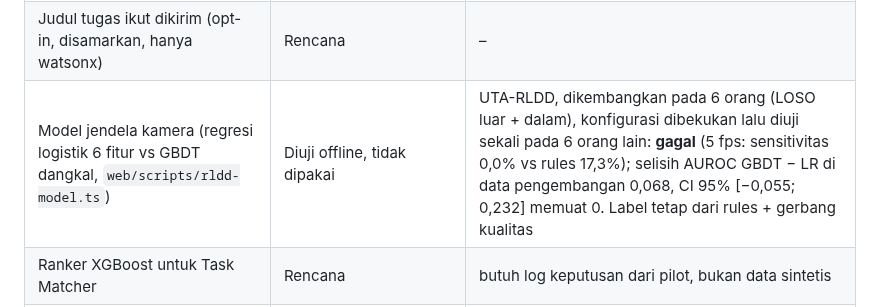
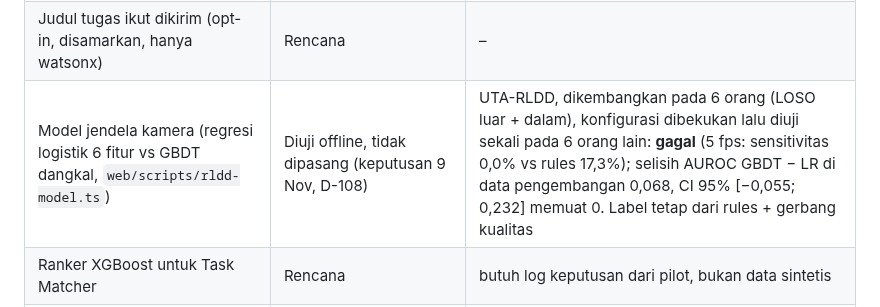
Before and after one commit to yayangacor/Equilibre, a Markdown page: README.md, the part around the change. Rendered like a GitHub page.

Commit message:
docs: README, window model not installed (D-108, user decision 9 Nov)
Co-Authored-By: Claude Opus 5.5 <noreply@anthropic.com>

```diff
--- a/README.md
+++ b/README.md
@@ -43,7 +43,7 @@ ada, belum dicoba pada kamera, akun, atau layanan sungguhan · **Rencana** = bel
 | Penjadwal jalan singkat | Dibangun, cek live belum | unit test + cek browser tanpa kamera; pemicu berbasis waktu dengan kamera menyala belum |
 | Log keputusan rencana (di perangkat) | Dibangun, cek live belum | upgrade database v1 → v2 dibuktikan di Chrome; "tugas selesai" dengan akun Google nyata belum |
 | Judul tugas ikut dikirim (opt-in, disamarkan, hanya watsonx) | Rencana | – |
-| Model jendela kamera (regresi logistik 6 fitur vs GBDT dangkal, `web/scripts/rldd-model.ts`) | Diuji offline, tidak dipakai | UTA-RLDD, dikembangkan pada 6 orang (LOSO luar + dalam), konfigurasi dibekukan lalu diuji sekali pada 6 orang lain: **gagal** (5 fps: sensitivitas 0,0% vs rules 17,3%); selisih AUROC GBDT − LR di data pengembangan 0,068, CI 95% [−0,055; 0,232] memuat 0. Label tetap dari rules + gerbang kualitas |
+| Model jendela kamera (regresi logistik 6 fitur vs GBDT dangkal, `web/scripts/rldd-model.ts`) | Diuji offline, tidak dipasang (keputusan 9 Nov, D-108) | UTA-RLDD, dikembangkan pada 6 orang (LOSO luar + dalam), konfigurasi dibekukan lalu diuji sekali pada 6 orang lain: **gagal** (5 fps: sensitivitas 0,0% vs rules 17,3%); selisih AUROC GBDT − LR di data pengembangan 0,068, CI 95% [−0,055; 0,232] memuat 0. Label tetap dari rules + gerbang kualitas |
 | Ranker XGBoost untuk Task Matcher | Rencana | butuh log keputusan dari pilot, bukan data sintetis |
 | Backend + Langflow di server sendiri (AI online tanpa laptop) | Rencana | penerusan Ask ke laptop sudah ditulis, tidak aktif |
 | Ringkasan kelompok (≥ 10 orang) untuk perusahaan | Rencana | – |
```
